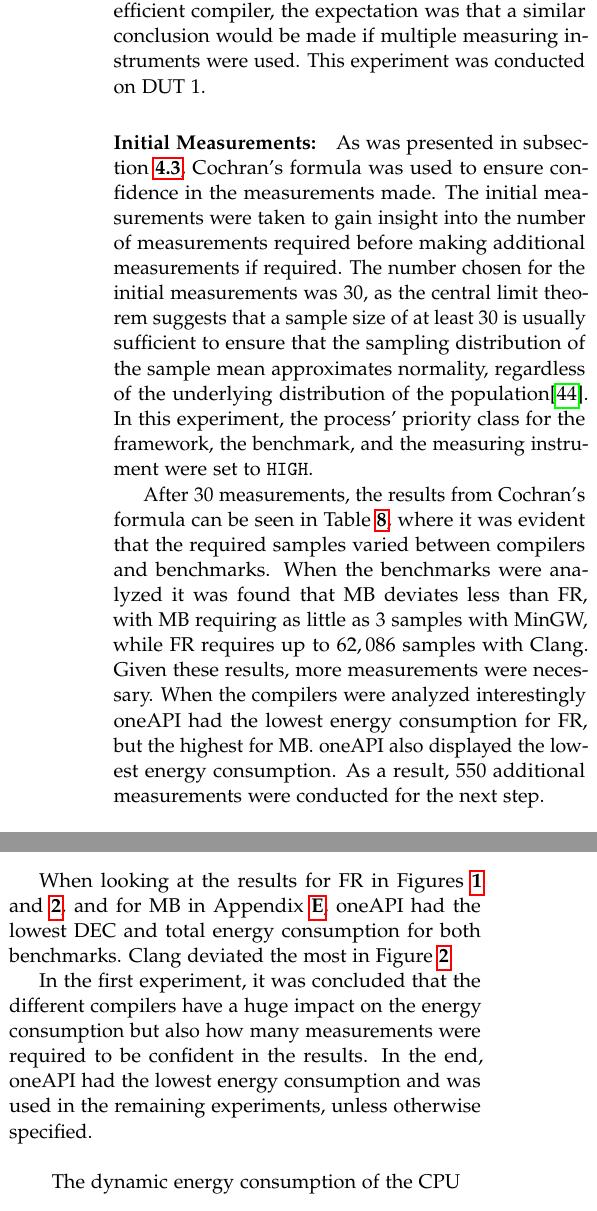
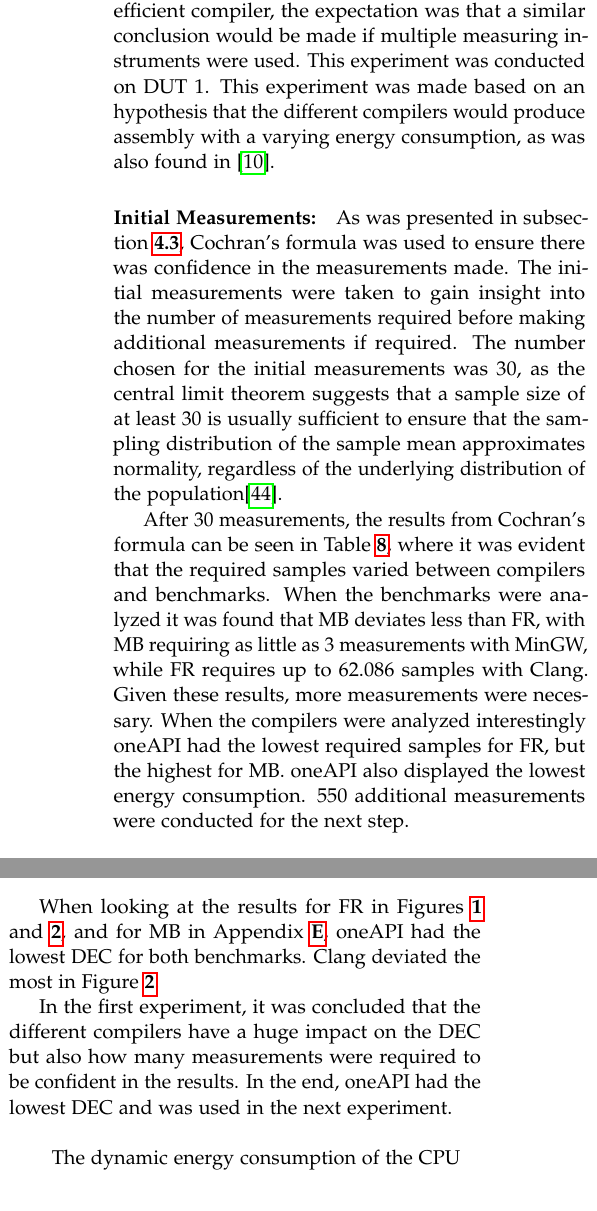
Before and after one commit to KuskIV/BDEnergy, a LaTeX thesis (article/main.tex, which reads article/sections/experiments/experiment-1/index.tex): two parts of the columns of page 8 of 46 before the commit and two parts of the columns of page 8 of 45 after it, joined at a grey line, cut so that both start at the same text. The pictures show the PDF file article/main.pdf that the author committed with the source.

Commit message:
format fix

```diff
--- a/article/sections/experiments/experiment-1/index.tex
+++ b/article/sections/experiments/experiment-1/index.tex
@@ -1,5 +1,4 @@
 \subsection{Experiment One}\label[subsec]{subsec:exp_one}
 
-The first experiment investigated \cref{RQ:RQ1}. This experiment employed both multi-core benchmarks presented in \cref{subsec:test_cases}, and the measurements were performed using IPG. IPG was chosen based on its performance in \cite{biksbois}, where it was found to produce similar measurements to LHM. Since the objective of this experiment was to identify the most energy-efficient compiler, the expectation was that a similar conclusion would be made if multiple measuring instruments were used. This experiment was conducted on DUT 1.
+The first experiment investigated \cref{RQ:RQ1}. This experiment employed both multi-core benchmarks presented in \cref{subsec:test_cases}, and the measurements were performed using IPG. IPG was chosen based on its performance in \cite{biksbois}, where it was found to produce similar measurements to LHM. Since the objective of this experiment was to identify the most energy-efficient compiler, the expectation was that a similar conclusion would be made if multiple measuring instruments were used. This experiment was conducted on DUT 1. This experiment was made based on an hypothesis that the different compilers would produce assembly with a varying energy consumption, as was also found in \cite{hassan2017}.
 
-\paragraph{Initial Measurements:} As was presented in \cref{subsec:Statistics}, Cochran's formula was used to ensure confidence in the measurements made. The initial measurements were taken to gain insight into the number of measurements required before making additional measurements if required. The number chosen for the initial measurements was 30, as the central limit theorem suggests that a sample size of at least 30 is usually sufficient to ensure that the sampling distribution of the sample mean approximates normality, regardless of the underlying distribution of the population\cite{central-limit-theorem}. In this experiment, the process' priority class for the framework, the benchmark, and the measuring instrument were set to \texttt{HIGH}.
@@ -12,8 +12,8 @@ After 30 measurements, the results from Cochran's formula can be seen in \cref{t
 
 \input{tables/results/same-cpp-multi-core-micro-benchmark-different-compiler/ipg/fannkuch-redux/workstationone/clang-intel-one-api-min-gw-msvc/cpu_energy_consumption.tex}
 
-When looking at the results for FR in \cref{fig:1-same-cpp-multi-core-micro-benchmark-different-compiler-ipg-fannkuch-redux.exe-clang-intel-one-api-min-gw-msvc-workstationone-cpu-energy_consumption,fig:1-same-cpp-multi-core-micro-benchmark-different-compiler-ipg-fannkuch-redux.exe-clang-intel-one-api-min-gw-msvc-workstationone-cpu-dynamic_energy_consumption}, and for MB in \cref{app:exp_one}, oneAPI had the lowest DEC and total energy consumption for both benchmarks. Clang deviated the most in \cref{fig:1-same-cpp-multi-core-micro-benchmark-different-compiler-ipg-fannkuch-redux.exe-clang-intel-one-api-min-gw-msvc-workstationone-cpu-dynamic_energy_consumption}.
+When looking at the results for FR in \cref{fig:1-same-cpp-multi-core-micro-benchmark-different-compiler-ipg-fannkuch-redux.exe-clang-intel-one-api-min-gw-msvc-workstationone-cpu-energy_consumption,fig:1-same-cpp-multi-core-micro-benchmark-different-compiler-ipg-fannkuch-redux.exe-clang-intel-one-api-min-gw-msvc-workstationone-cpu-dynamic_energy_consumption}, and for MB in \cref{app:exp_one}, oneAPI had the lowest DEC for both benchmarks. Clang deviated the most in \cref{fig:1-same-cpp-multi-core-micro-benchmark-different-compiler-ipg-fannkuch-redux.exe-clang-intel-one-api-min-gw-msvc-workstationone-cpu-dynamic_energy_consumption}.
 
-In the first experiment, it was concluded that the different compilers have a huge impact on the energy consumption but also how many measurements were required to be confident in the results. In the end, oneAPI had the lowest energy consumption and was used in the remaining experiments, unless otherwise specified.
+In the first experiment, it was concluded that the different compilers have a huge impact on the DEC but also how many measurements were required to be confident in the results. In the end, oneAPI had the lowest DEC and was used in the next experiment.
 
 \input{tables/results/same-cpp-multi-core-micro-benchmark-different-compiler/ipg/fannkuch-redux/workstationone/clang-intel-one-api-min-gw-msvc/cpu_dynamic_energy_consumption.tex}
```
Also changed, not shown: article/sections/experiments/experiment-2/index.tex (+3 -1 lines), article/sections/experiments/experiment-3/index.tex (+3 -1 lines), article/main.pdf, article/sections/experiments/experiment-1/index.tex (5 more changed lines).
